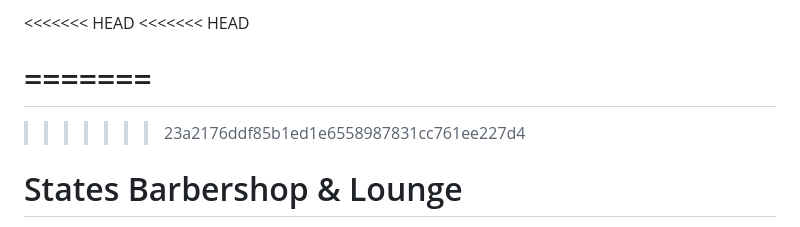
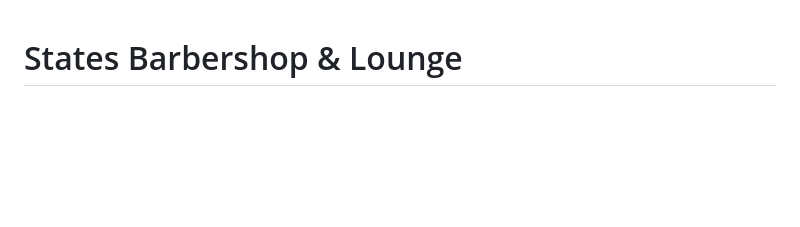
Before and after one commit to nexoraiohq/STATES-BARBERSHOP, a Markdown page: README.md, the part around the change. Rendered like a GitHub page; blank space fills up the shorter version.

```diff
--- a/README.md
+++ b/README.md
@@ -1,9 +1,3 @@
-<<<<<<< HEAD
-<<<<<<< HEAD
-
-=======
-=======
->>>>>>> 23a2176ddf85b1ed1e6558987831cc761ee227d4
 # States Barbershop & Lounge
 
 A premium, responsive website for States Barbershop & Lounge — a professional grooming destination in Umoja, Nairobi, Kenya.
```
